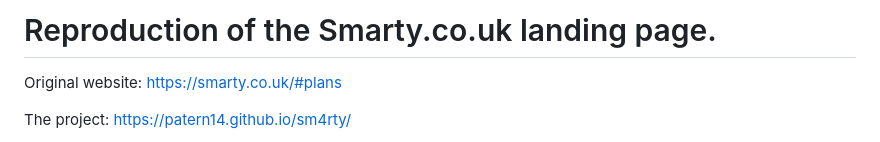
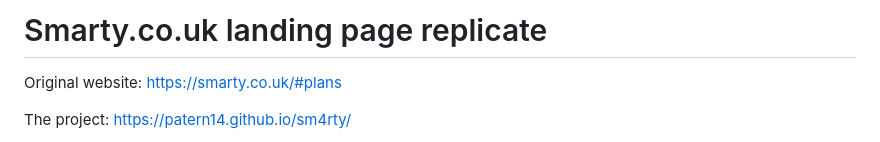
Before and after one commit to Patern14/sm4rty, a Markdown page: README.md, the part around the change. GitHub-like rendering.

```diff
--- a/README.md
+++ b/README.md
@@ -1,4 +1,4 @@
-# Reproduction of the Smarty.co.uk landing page.
+# Smarty.co.uk landing page replicate
 
 Original website: https://smarty.co.uk/#plans
 
```
